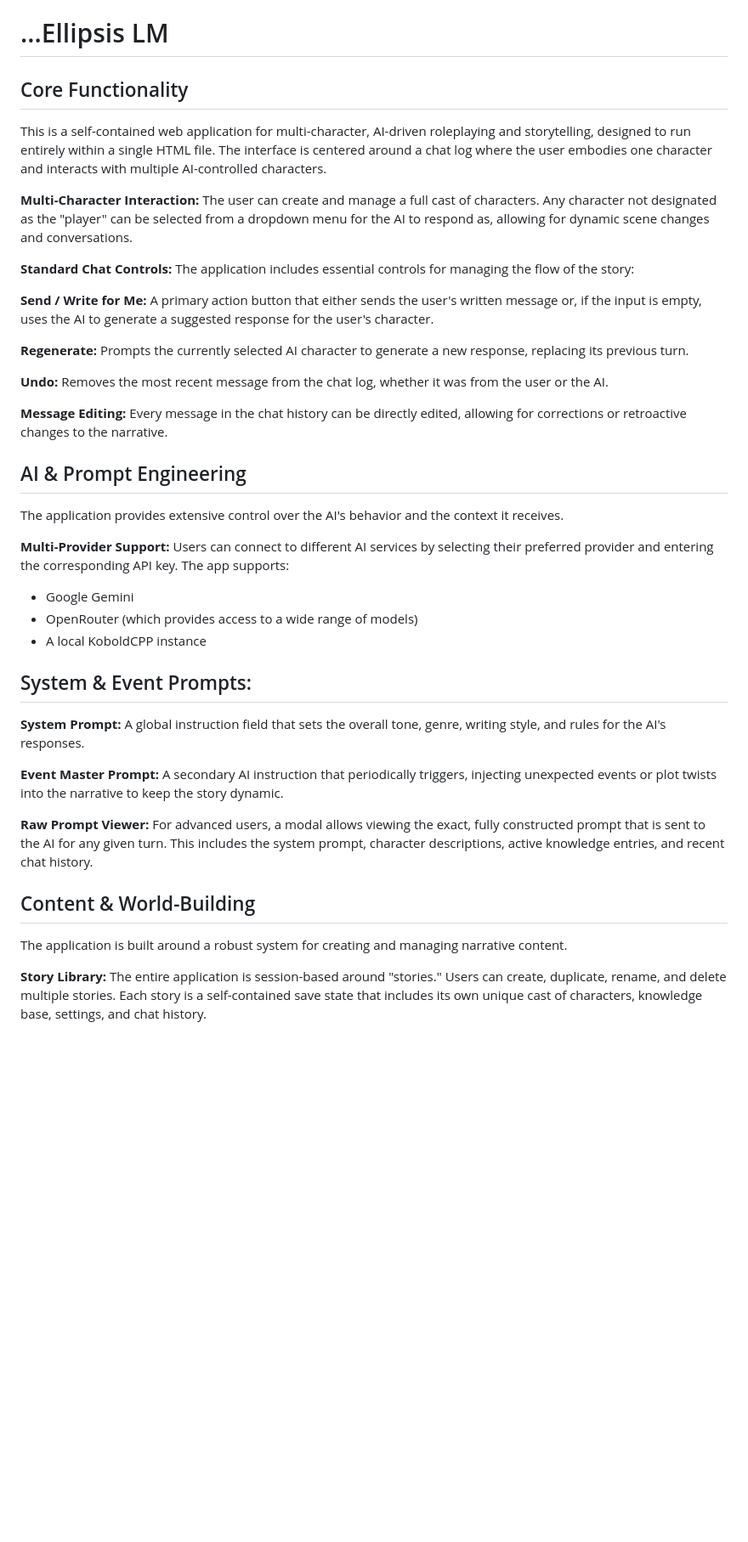
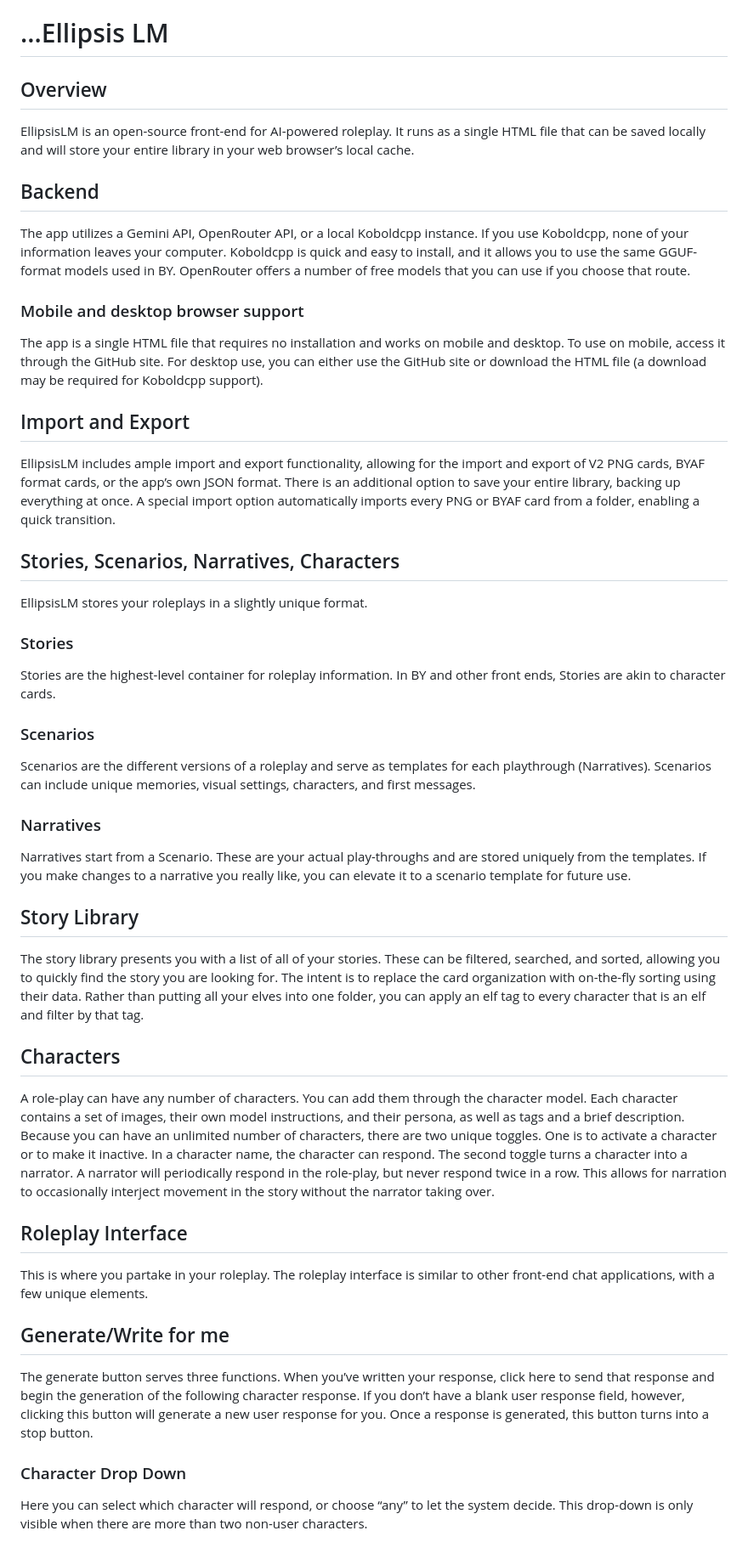
Before and after one commit to pacmanincarnate/EllipsisLM, a Markdown page: README.md, the part around one of its changes. Shown at 85% size. Drawn GitHub-style; blank space fills up the shorter version.

```diff
--- a/README.md
+++ b/README.md
@@ -1,35 +1,40 @@
 # ...Ellipsis LM
 
-## Core Functionality
-This is a self-contained web application for multi-character, AI-driven roleplaying and storytelling, designed to run entirely within a single HTML file. The interface is centered around a chat log where the user embodies one character and interacts with multiple AI-controlled characters.
+## Overview
+EllipsisLM is an open-source front-end for AI-powered roleplay. It runs as a single HTML file that can be saved locally and will store your entire library in your web browser’s local cache.
 
-**Multi-Character Interaction:** The user can create and manage a full cast of characters. Any character not designated as the "player" can be selected from a dropdown menu for the AI to respond as, allowing for dynamic scene changes and conversations.
+## Backend
+The app utilizes a Gemini API, OpenRouter API, or a local Koboldcpp instance. If you use Koboldcpp, none of your information leaves your computer. Koboldcpp is quick and easy to install, and it allows you to use the same GGUF-format models used in BY. OpenRouter offers a number of free models that you can use if you choose that route.
 
-**Standard Chat Controls:** The application includes essential controls for managing the flow of the story:
+### Mobile and desktop browser support
+The app is a single HTML file that requires no installation and works on mobile and desktop. To use on mobile, access it through the GitHub site. For desktop use, you can either use the GitHub site or download the HTML file (a download may be required for Koboldcpp support).
 
-**Send / Write for Me:** A primary action button that either sends the user's written message or, if the input is empty, uses the AI to generate a suggested response for the user's character.
+## Import and Export
+EllipsisLM includes ample import and export functionality, allowing for the import and export of V2 PNG cards, BYAF format cards, or the app’s own JSON format. There is an additional option to save your entire library, backing up everything at once. A special import option automatically imports every PNG or BYAF card from a folder, enabling a quick transition.
 
-**Regenerate:** Prompts the currently selected AI character to generate a new response, replacing its previous turn.
+## Stories, Scenarios, Narratives, Characters
+EllipsisLM stores your roleplays in a slightly unique format.
 
-**Undo:** Removes the most recent message from the chat log, whether it was from the user or the AI.
+### Stories
+Stories are the highest-level container for roleplay information. In BY and other front ends, Stories are akin to character cards.
 
-**Message Editing:** Every message in the chat history can be directly edited, allowing for corrections or retroactive changes to the narrative.
-## AI & Prompt Engineering
-The application provides extensive control over the AI's behavior and the context it receives.
+### Scenarios
+Scenarios are the different versions of a roleplay and serve as templates for each playthrough (Narratives). Scenarios can include unique memories, visual settings, characters, and first messages.
 
-**Multi-Provider Support:** Users can connect to different AI services by selecting their preferred provider and entering the corresponding API key. The app supports:
-- Google Gemini
-- OpenRouter (which provides access to a wide range of models)
-- A local KoboldCPP instance
-## System & Event Prompts:
+### Narratives
+Narratives start from a Scenario. These are your actual play-throughs and are stored uniquely from the templates. If you make changes to a narrative you really like, you can elevate it to a scenario template for future use.
 
-**System Prompt:** A global instruction field that sets the overall tone, genre, writing style, and rules for the AI's responses.
+## Story Library
+The story library presents you with a list of all of your stories. These can be filtered, searched, and sorted, allowing you to quickly find the story you are looking for. The intent is to replace the card organization with on-the-fly sorting using their data. Rather than putting all your elves into one folder, you can apply an elf tag to every character that is an elf and filter by that tag.
 
-**Event Master Prompt:** A secondary AI instruction that periodically triggers, injecting unexpected events or plot twists into the narrative to keep the story dynamic.
+## Characters
+A role-play can have any number of characters. You can add them through the character model. Each character contains a set of images, their own model instructions, and their persona, as well as tags and a brief description. Because you can have an unlimited number of characters, there are two unique toggles. One is to activate a character or to make it inactive. In a character name, the character can respond. The second toggle turns a character into a narrator. A narrator will periodically respond in the role-play, but never respond twice in a row. This allows for narration to occasionally interject movement in the story without the narrator taking over.
 
-**Raw Prompt Viewer:** For advanced users, a modal allows viewing the exact, fully constructed prompt that is sent to the AI for any given turn. This includes the system prompt, character descriptions, active knowledge entries, and recent chat history.
-## Content & World-Building
-The application is built around a robust system for creating and managing narrative content.
+## Roleplay Interface
+This is where you partake in your roleplay. The roleplay interface is similar to other front-end chat applications, with a few unique elements.
+## Generate/Write for me
+The generate button serves three functions. When you’ve written your response, click here to send that response and begin the generation of the following character response. If you don’t have a blank user response field, however, clicking this button will generate a new user response for you. Once a response is generated, this button turns into a stop button.
 
-**Story Library:** The entire application is session-based around "stories." Users can create, duplicate, rename, and delete multiple stories. Each story is a self-contained save state that includes its own unique cast of characters, knowledge base, settings, and chat history.
+### Character Drop Down
+Here you can select which character will respond, or choose “any” to let the system decide. This drop-down is only visible when there are more than two non-user characters.
 
```
Also changed, not shown: other parts of README.md (+54 -21 lines).
